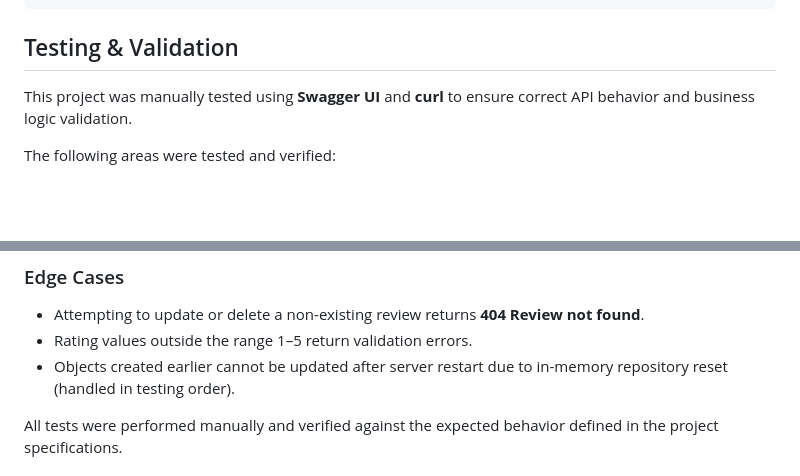
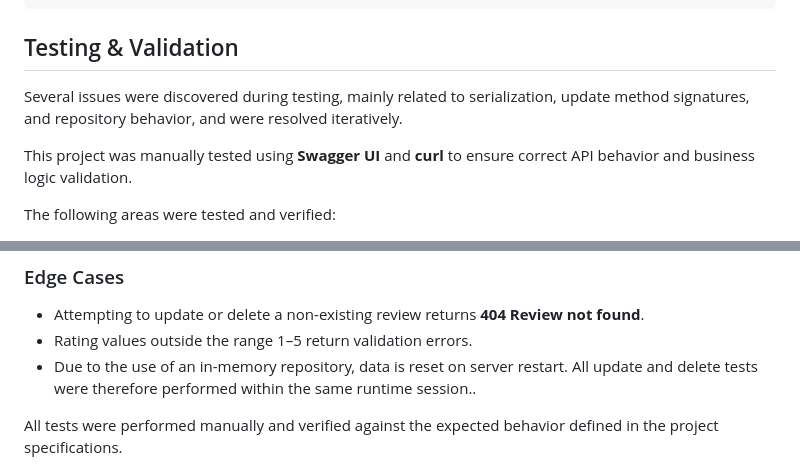
Before and after one commit to khuloud0/holbertonschool-hbnb, a Markdown page: part2/README.md, 2 parts joined by grey strips. Rendered like a GitHub page; blank space fills up the shorter version.

````diff
--- a/part2/README.md
+++ b/part2/README.md
@@ -121,6 +121,7 @@ Expected response (201 Created )
 }'
 ```
 ## Testing & Validation
+Several issues were discovered during testing, mainly related to serialization, update method signatures, and repository behavior, and were resolved iteratively.
 
 This project was manually tested using **Swagger UI** and **curl** to ensure correct API behavior and business logic validation.
 
@@ -149,7 +150,7 @@ The following areas were tested and verified:
 ### Edge Cases
 - Attempting to update or delete a non-existing review returns **404 Review not found**.
 - Rating values outside the range 1–5 return validation errors.
-- Objects created earlier cannot be updated after server restart due to in-memory repository reset (handled in testing order).
+- Due to the use of an in-memory repository, data is reset on server restart. All update and delete tests were therefore performed within the same runtime session..
 
 All tests were performed manually and verified against the expected behavior defined in the project specifications.
 
````
